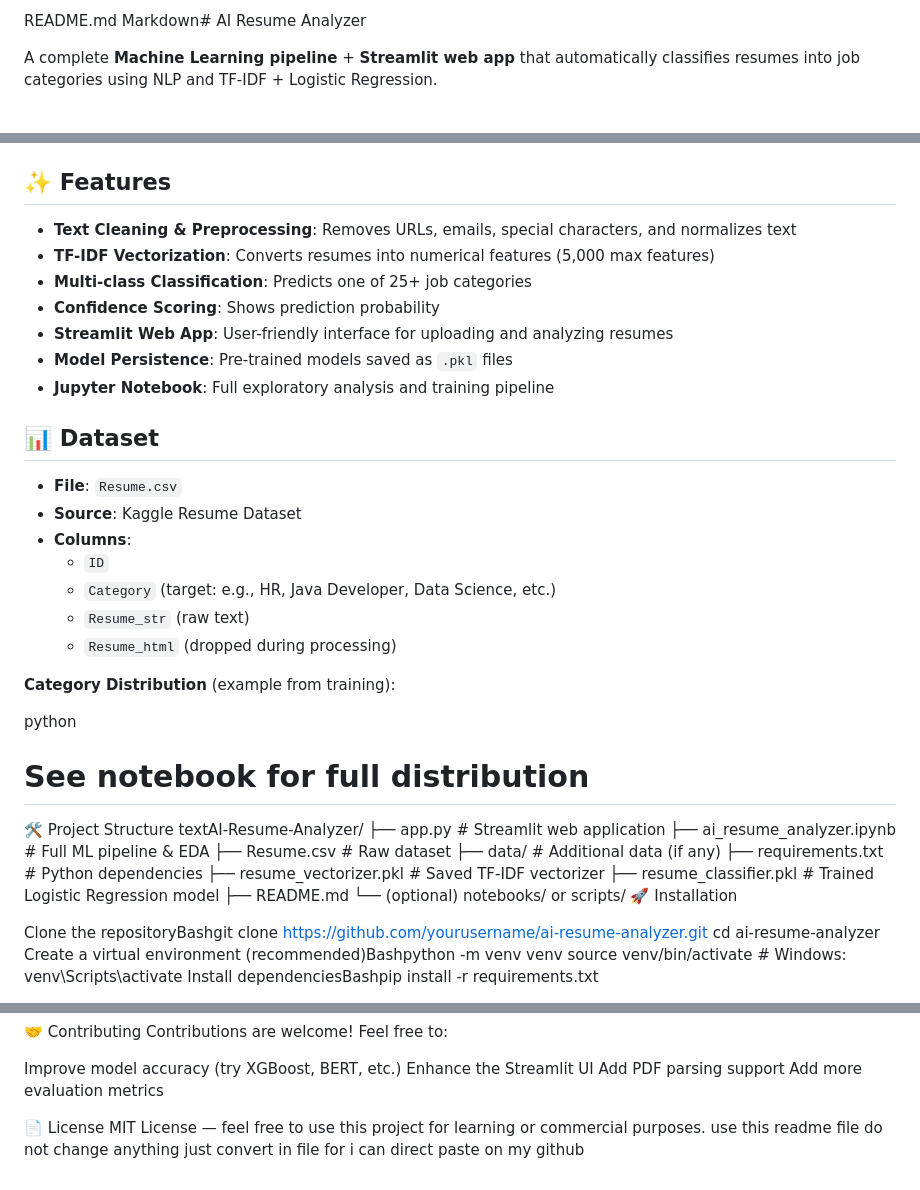
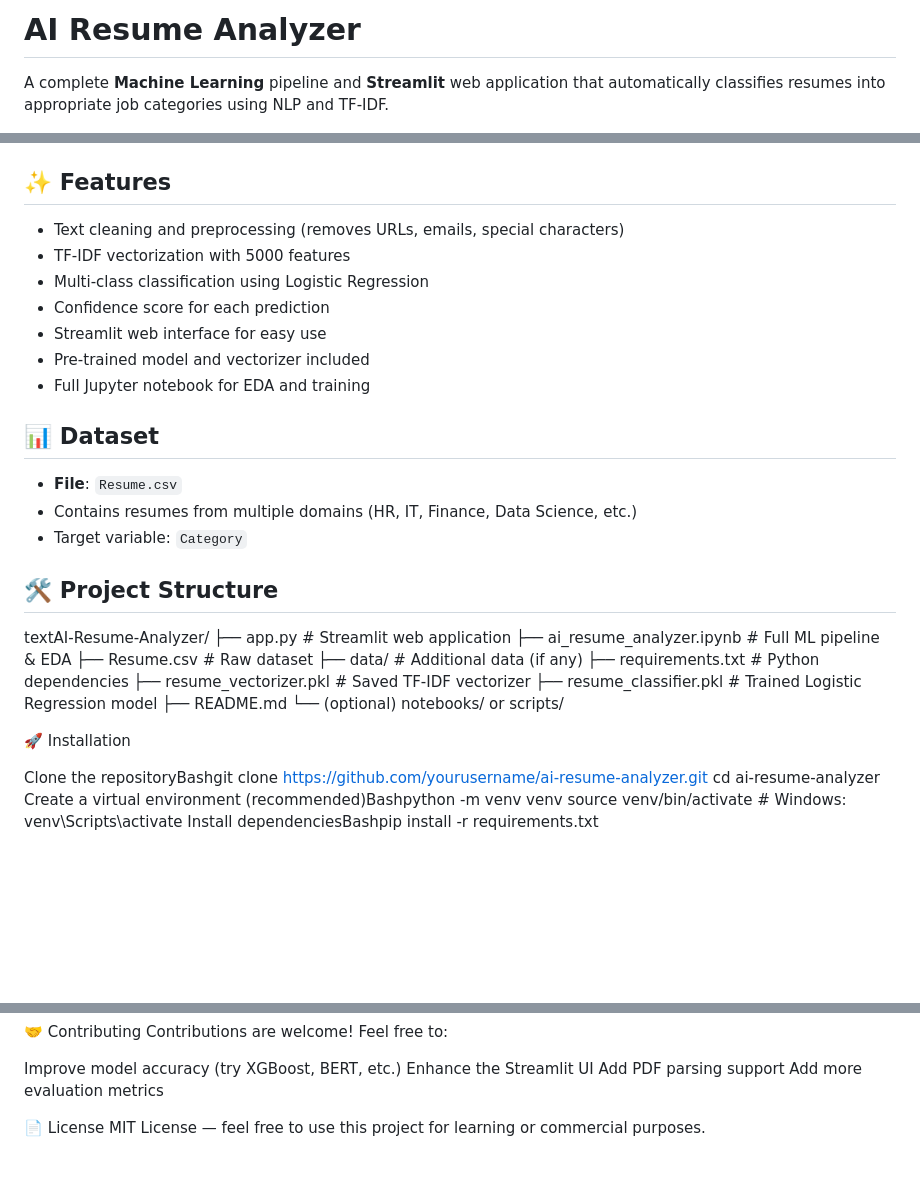
Before and after one commit to krgkaushik/AI_resume_analyzer, a Markdown page: README.md, 3 parts joined by grey strips. Rendered like a GitHub page; blank space fills up the shorter version.

```diff
--- a/README.md
+++ b/README.md
@@ -1,5 +1,4 @@
-README.md
-Markdown# AI Resume Analyzer
+# AI Resume Analyzer
 
-A complete **Machine Learning pipeline** + **Streamlit web app** that automatically classifies resumes into job categories using NLP and TF-IDF + Logistic Regression.
+A complete **Machine Learning** pipeline and **Streamlit** web application that automatically classifies resumes into appropriate job categories using NLP and TF-IDF.
 
@@ -9,29 +8,21 @@ A complete **Machine Learning pipeline** + **Streamlit web app** that automatica
 
 ## ✨ Features
 
-- **Text Cleaning & Preprocessing**: Removes URLs, emails, special characters, and normalizes text
-- **TF-IDF Vectorization**: Converts resumes into numerical features (5,000 max features)
-- **Multi-class Classification**: Predicts one of 25+ job categories
-- **Confidence Scoring**: Shows prediction probability
-- **Streamlit Web App**: User-friendly interface for uploading and analyzing resumes
-- **Model Persistence**: Pre-trained models saved as `.pkl` files
-- **Jupyter Notebook**: Full exploratory analysis and training pipeline
+- Text cleaning and preprocessing (removes URLs, emails, special characters)
+- TF-IDF vectorization with 5000 features
+- Multi-class classification using Logistic Regression
+- Confidence score for each prediction
+- Streamlit web interface for easy use
+- Pre-trained model and vectorizer included
+- Full Jupyter notebook for EDA and training
 
 ## 📊 Dataset
 
 - **File**: `Resume.csv`
-- **Source**: Kaggle Resume Dataset
-- **Columns**:
-  - `ID`
-  - `Category` (target: e.g., HR, Java Developer, Data Science, etc.)
-  - `Resume_str` (raw text)
-  - `Resume_html` (dropped during processing)
+- Contains resumes from multiple domains (HR, IT, Finance, Data Science, etc.)
+- Target variable: `Category`
 
-**Category Distribution** (example from training):
-
-python
-# See notebook for full distribution
-🛠️ Project Structure
+## 🛠 Project Structure
 textAI-Resume-Analyzer/
 ├── app.py                    # Streamlit web application
 ├── ai_resume_analyzer.ipynb  # Full ML pipeline & EDA
@@ -42,6 +33,7 @@ textAI-Resume-Analyzer/
 ├── resume_classifier.pkl     # Trained Logistic Regression model
 ├── README.md
 └── (optional) notebooks/ or scripts/
+
 🚀 Installation
 
 Clone the repositoryBashgit clone https://github.com/yourusername/ai-resume-analyzer.git
@@ -129,4 +121,4 @@ Add PDF parsing support
 Add more evaluation metrics
 
 📄 License
-MIT License — feel free to use this project for learning or commercial purposes.   use this readme file do not change anything just convert in file for i can direct paste on my github
+MIT License — feel free to use this project for learning or commercial purposes.
```
Also changed, not shown: other parts of README.md (+2 -2 lines).
